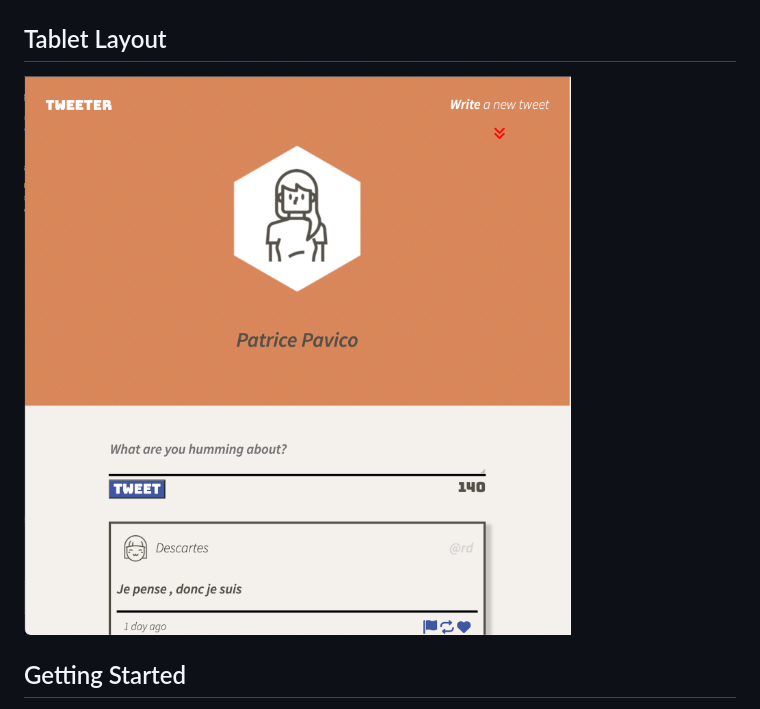
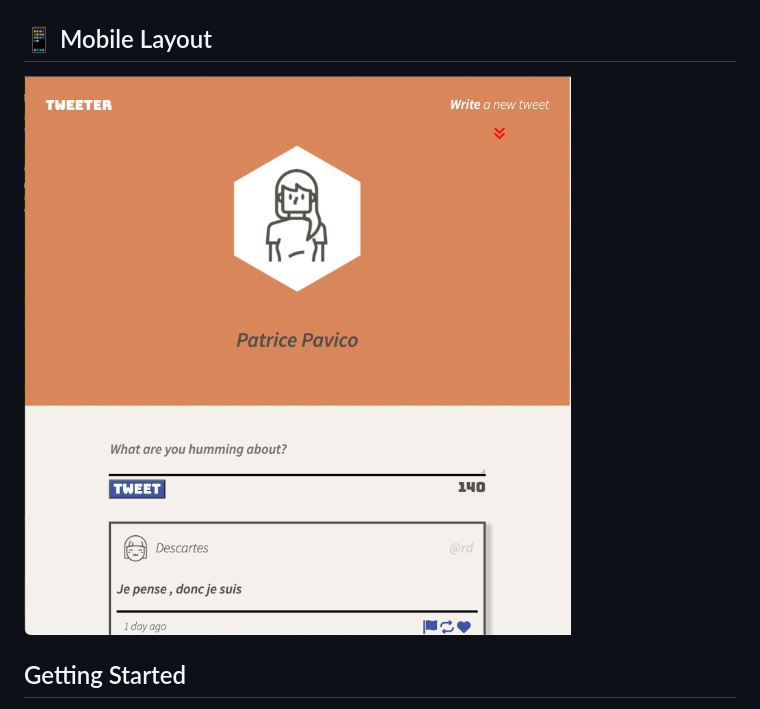
Before and after one commit to patriceandrea/tweeter1, a Markdown page: README.md, the part around the change printed below. Drawn GitHub-style.

Commit message:
refactor README

```diff
--- a/README.md
+++ b/README.md
@@ -8,8 +8,7 @@ This repository is the starter code for the project: Students will fork and clon
 ![Desktop Layout](docs/desktop-layout.png)
 
-## Tablet Layout
-![Tablet Layout](docs/tablet-layout.png)
-
+## 📱 Mobile Layout
+![Mobile Layout](docs/mobile-layout.png)
 
 
 ## Getting Started
```
Also changed, not shown: other parts of README.md (+1 -1 lines), docs/mobile-layout.png (renamed from docs/tablet-layout.png).
